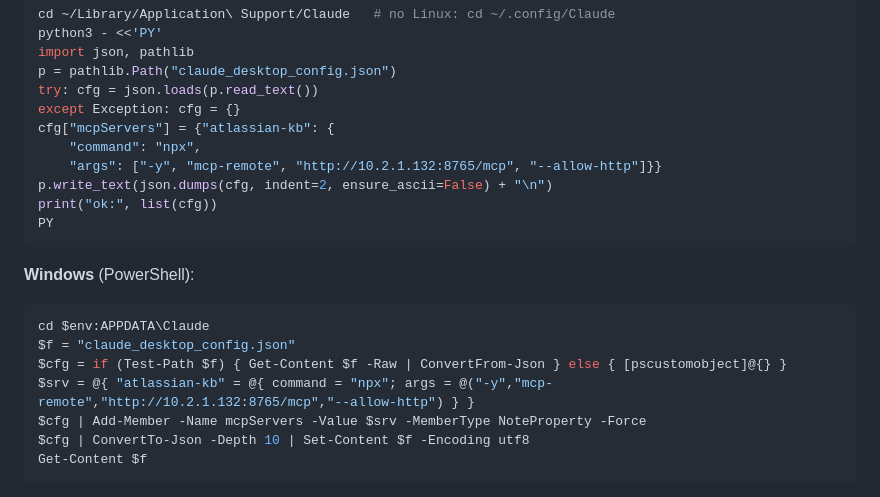
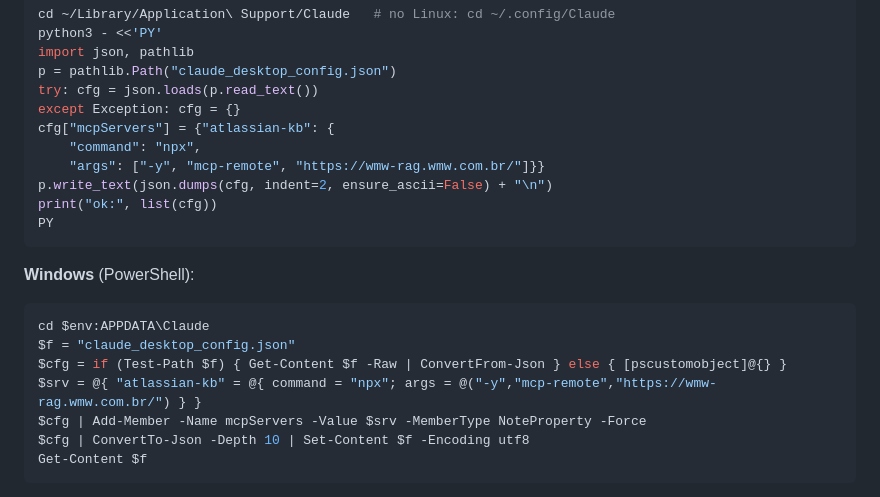
Before and after one commit to joaquim-dandolini-wmw/rag-confluence-jira, a Markdown page: ACESSO-MCP.md, the part around one of its changes. Drawn GitHub-style.

```diff
--- a/ACESSO-MCP.md
+++ b/ACESSO-MCP.md
@@ -80,7 +96,7 @@ try: cfg = json.loads(p.read_text())
 except Exception: cfg = {}
 cfg["mcpServers"] = {"atlassian-kb": {
     "command": "npx",
-    "args": ["-y", "mcp-remote", "http://10.2.1.132:8765/mcp", "--allow-http"]}}
+    "args": ["-y", "mcp-remote", "https://wmw-rag.wmw.com.br/"]}}
 p.write_text(json.dumps(cfg, indent=2, ensure_ascii=False) + "\n")
 print("ok:", list(cfg))
 PY
@@ -92,7 +108,7 @@ PY
 cd $env:APPDATA\Claude
 $f = "claude_desktop_config.json"
 $cfg = if (Test-Path $f) { Get-Content $f -Raw | ConvertFrom-Json } else { [pscustomobject]@{} }
-$srv = @{ "atlassian-kb" = @{ command = "npx"; args = @("-y","mcp-remote","http://10.2.1.132:8765/mcp","--allow-http") } }
+$srv = @{ "atlassian-kb" = @{ command = "npx"; args = @("-y","mcp-remote","https://wmw-rag.wmw.com.br/") } }
 $cfg | Add-Member -Name mcpServers -Value $srv -MemberType NoteProperty -Force
 $cfg | ConvertTo-Json -Depth 10 | Set-Content $f -Encoding utf8
 Get-Content $f
```
Also changed, not shown: other parts of ACESSO-MCP.md (+34 -14 lines).
